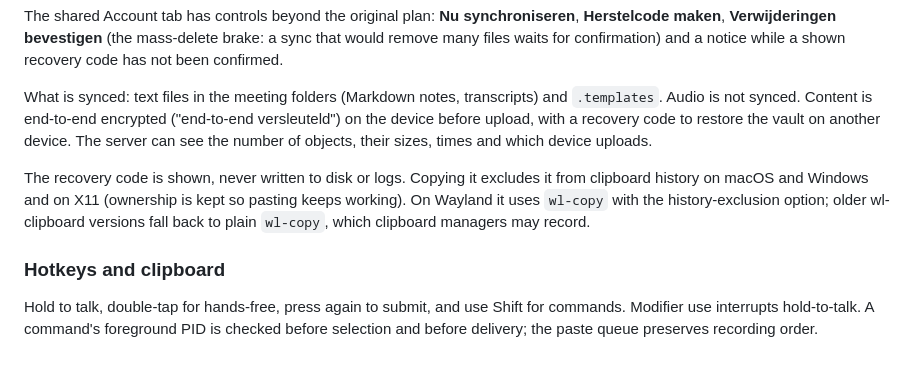
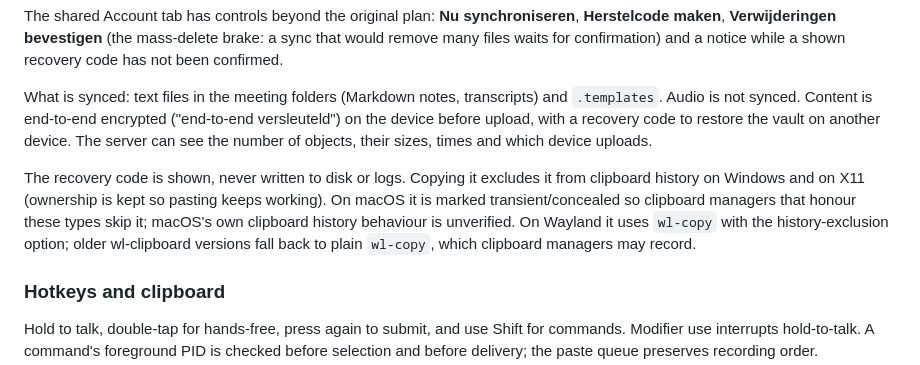
Before and after one commit to ikbenignace/pennel, a Markdown page: docs/desktop.md, the part around the change. Rendered like a GitHub page.

Commit message:
docs(desktop): soften the macOS recovery code clipboard claim

```diff
--- a/docs/desktop.md
+++ b/docs/desktop.md
@@ -52,7 +52,7 @@ The shared Account tab has controls beyond the original plan: **Nu synchronisere
 
 What is synced: text files in the meeting folders (Markdown notes, transcripts) and `.templates`. Audio is not synced. Content is end-to-end encrypted ("end-to-end versleuteld") on the device before upload, with a recovery code to restore the vault on another device. The server can see the number of objects, their sizes, times and which device uploads.
 
-The recovery code is shown, never written to disk or logs. Copying it excludes it from clipboard history on macOS and Windows and on X11 (ownership is kept so pasting keeps working). On Wayland it uses `wl-copy` with the history-exclusion option; older wl-clipboard versions fall back to plain `wl-copy`, which clipboard managers may record.
+The recovery code is shown, never written to disk or logs. Copying it excludes it from clipboard history on Windows and on X11 (ownership is kept so pasting keeps working). On macOS it is marked transient/concealed so clipboard managers that honour these types skip it; macOS's own clipboard history behaviour is unverified. On Wayland it uses `wl-copy` with the history-exclusion option; older wl-clipboard versions fall back to plain `wl-copy`, which clipboard managers may record.
 
 ### Hotkeys and clipboard
 
```
